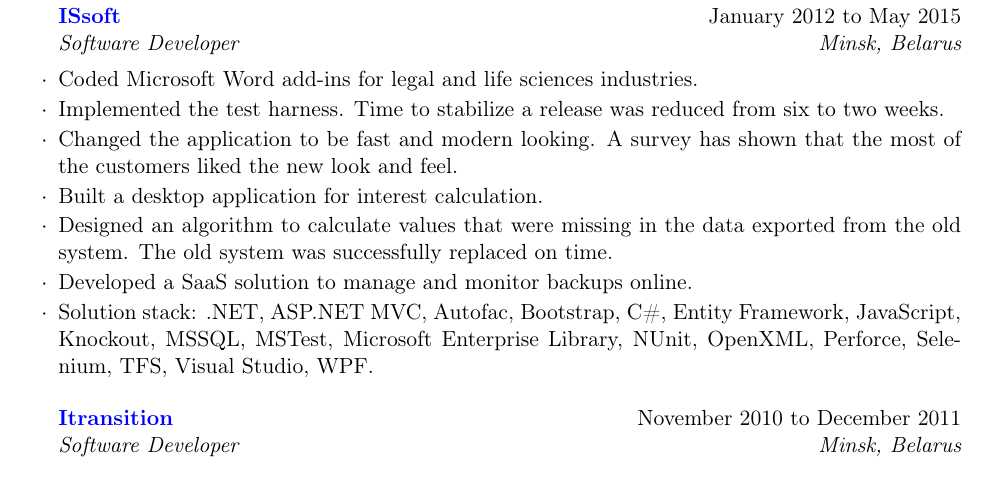
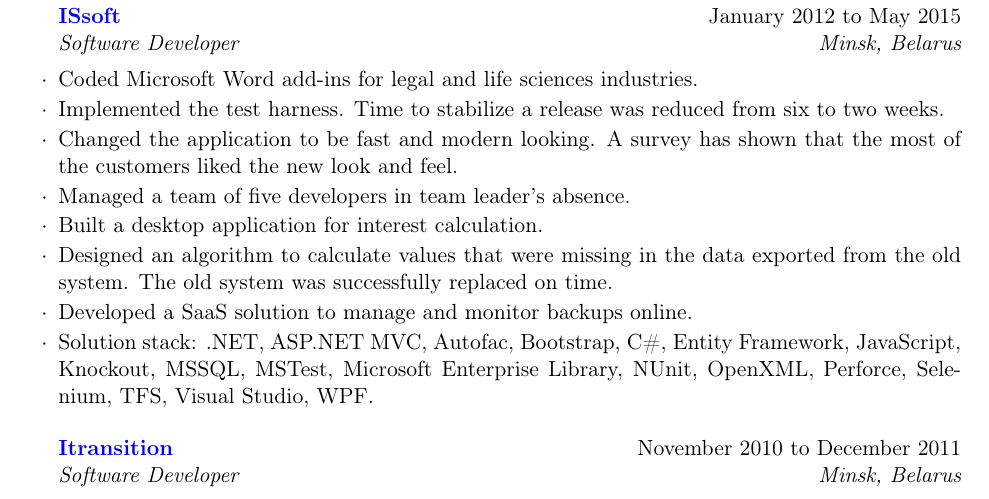
Before and after one commit to filhit/cv, a LaTeX CV (document.tex): part of the page, cut so that both start at the same text. Compiled offline with pdfLaTeX.

Commit message:
Add acted as a team leader

```diff
--- a/document.tex
+++ b/document.tex
@@ -56,6 +56,7 @@
 two weeks.
 \item Changed the application to be fast and modern looking. A survey has shown that the
 most of the customers liked the new look and feel.
+\item Managed a team of five developers in team leader's absence.
 \item Built a desktop application for interest calculation.
 \item Designed an algorithm to calculate values that were missing in the data exported
 from the old system. The old system was successfully replaced on time.
```
